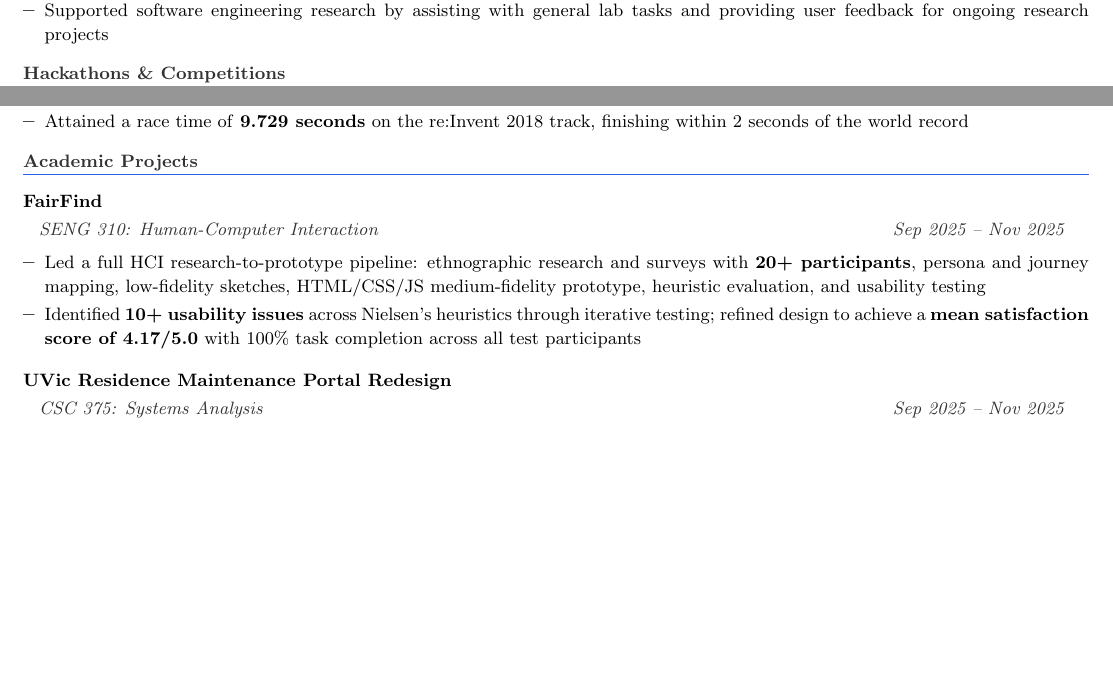
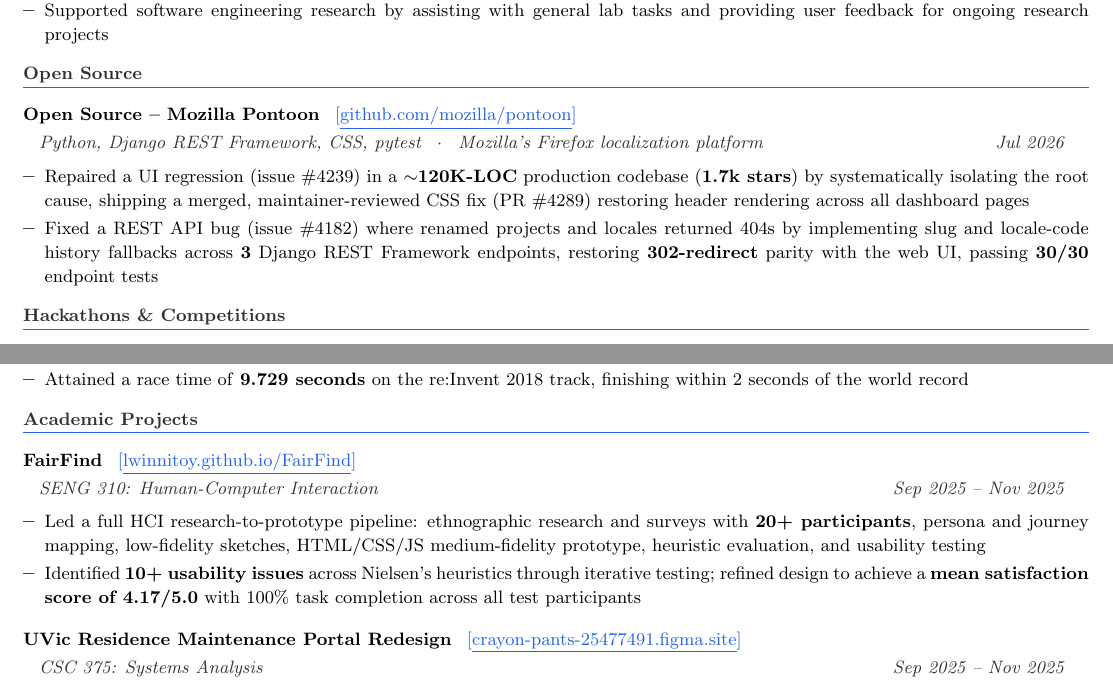
Before and after one commit to eshu3104/portfolio, a LaTeX CV (app/data/resume.tex): two parts of pages 2 and 3 of 5, joined at a grey line, cut so that both start at the same text, the shorter picture padded with empty space. Compiled offline with pdfLaTeX.

Commit message:
Add Mozilla Pontoon open-source project, FairFind and CSC 375 links, updated resume PDF

```diff
--- a/app/data/resume.tex
+++ b/app/data/resume.tex
@@ -225,6 +225,24 @@
 \end{itemize}
 
 %──────────────────────────────────────────────────────────────────────
+% OPEN SOURCE
+%──────────────────────────────────────────────────────────────────────
+\section{Open Source}
+\begin{itemize}[leftmargin=0in, label={}]
+
+  \resumeProjectHeading
+    {Open Source -- Mozilla Pontoon}{github.com/mozilla/pontoon}
+    {Python, Django REST Framework, CSS, pytest \enspace $\cdot$ \enspace Mozilla's Firefox localization platform}
+    {Jul 2026}
+    {https://github.com/mozilla/pontoon/pulls/eshu3104}
+  \begin{itemize}
+    \resumeItem{Repaired a UI regression (issue \#4239) in a \textbf{$\sim$120K-LOC} production codebase (\textbf{1.7k stars}) by systematically isolating the root cause, shipping a merged, maintainer-reviewed CSS fix (PR \#4289) restoring header rendering across all dashboard pages}
+    \resumeItem{Fixed a REST API bug (issue \#4182) where renamed projects and locales returned 404s by implementing slug and locale-code history fallbacks across \textbf{3} Django REST Framework endpoints, restoring \textbf{302-redirect} parity with the web UI, passing \textbf{30/30} endpoint tests}
+  \end{itemize}
+
+\end{itemize}
+
+%──────────────────────────────────────────────────────────────────────
 % HACKATHONS & COMPETITIONS
 %──────────────────────────────────────────────────────────────────────
 \section{Hackathons \& Competitions}
@@ -306,19 +324,21 @@
 \section{Academic Projects}
 \begin{itemize}[leftmargin=0in, label={}]
 
-  \resumeProjectHeadingNoLink
-    {FairFind}
+  \resumeProjectHeading
+    {FairFind}{lwinnitoy.github.io/FairFind}
     {SENG 310: Human-Computer Interaction}
     {Sep 2025 -- Nov 2025}
+    {https://lwinnitoy.github.io/FairFind}
   \begin{itemize}
     \resumeItem{Led a full HCI research-to-prototype pipeline: ethnographic research and surveys with \textbf{20+ participants}, persona and journey mapping, low-fidelity sketches, HTML/CSS/JS medium-fidelity prototype, heuristic evaluation, and usability testing}
     \resumeItem{Identified \textbf{10+ usability issues} across Nielsen's heuristics through iterative testing; refined design to achieve a \textbf{mean satisfaction score of 4.17/5.0} with 100\% task completion across all test participants}
   \end{itemize}
 
-  \resumeProjectHeadingNoLink
-    {UVic Residence Maintenance Portal Redesign}
+  \resumeProjectHeading
+    {UVic Residence Maintenance Portal Redesign}{crayon-pants-25477491.figma.site}
     {CSC 375: Systems Analysis}
     {Sep 2025 -- Nov 2025}
+    {https://crayon-pants-25477491.figma.site}
   \begin{itemize}
     \resumeItem{Led a \textbf{6-person consulting team} (G20 Software Solutions) to design a unified web-based maintenance portal for \textbf{2,000+ residence students}, replacing the fragmented StarRez system to improve request tracking and communication transparency}
     \resumeItem{Delivered full UML domain model, BPMN process models, functional/non-functional requirements, use cases, and Figma prototypes across 3 user roles (residents, staff, contractors), designed for WCAG 2.2 compliance and StarRez integration}
```
Also changed, not shown: 4 other files.
